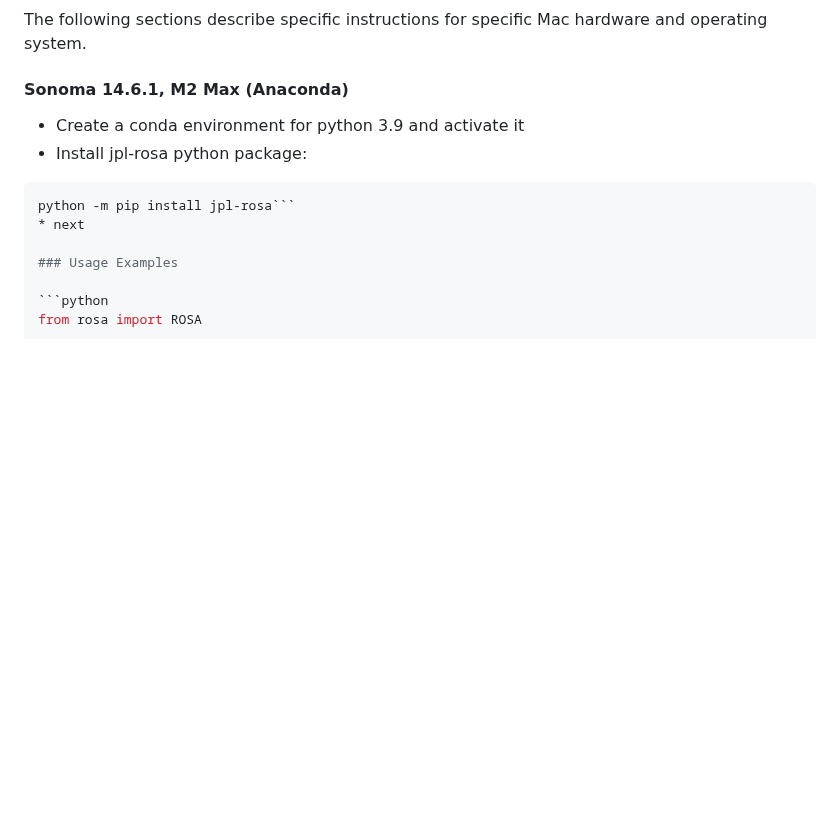
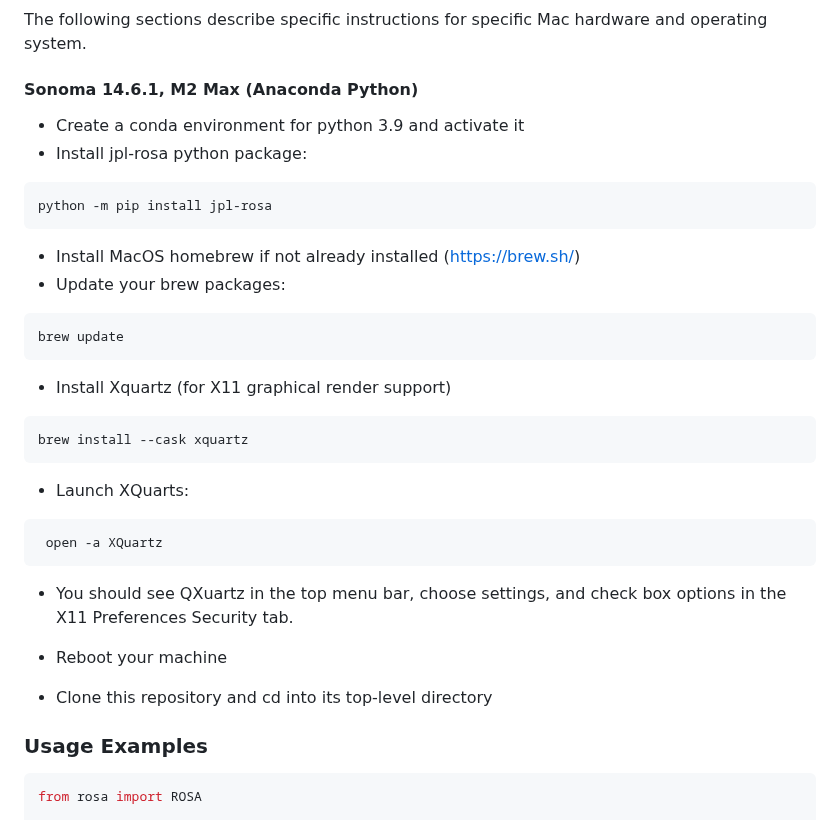
Before and after one commit to nasa-jpl/rosa, a Markdown page: README.md, the part around the change. Rendered like a GitHub page; blank space fills up the shorter version.

Commit message:
added more macos instructions

````diff
--- a/README.md
+++ b/README.md
@@ -54,13 +54,33 @@ pip3 install jpl-rosa
 
 The following sections describe specific instructions for specific Mac hardware and operating system.
 
-#### Sonoma 14.6.1, M2 Max (Anaconda)
+#### Sonoma 14.6.1, M2 Max (Anaconda Python)
 
 * Create a conda environment for python 3.9 and activate it
 * Install jpl-rosa python package:
 ```bash
-python -m pip install jpl-rosa```
-* next
+python -m pip install jpl-rosa
+```
+* Install MacOS homebrew if not already installed (https://brew.sh/)
+* Update your brew packages:
+```bash
+brew update
+```
+* Install Xquartz (for X11 graphical render support)
+```bash
+brew install --cask xquartz
+```
+* Launch XQuarts:
+```bash
+ open -a XQuartz
+```
+* You should see QXuartz in the top menu bar, choose settings, and check box options in the X11 Preferences Security tab.
+* Reboot your machine
+
+
+
+
+* Clone this repository and cd into its top-level directory
 
 ### Usage Examples
 
````
